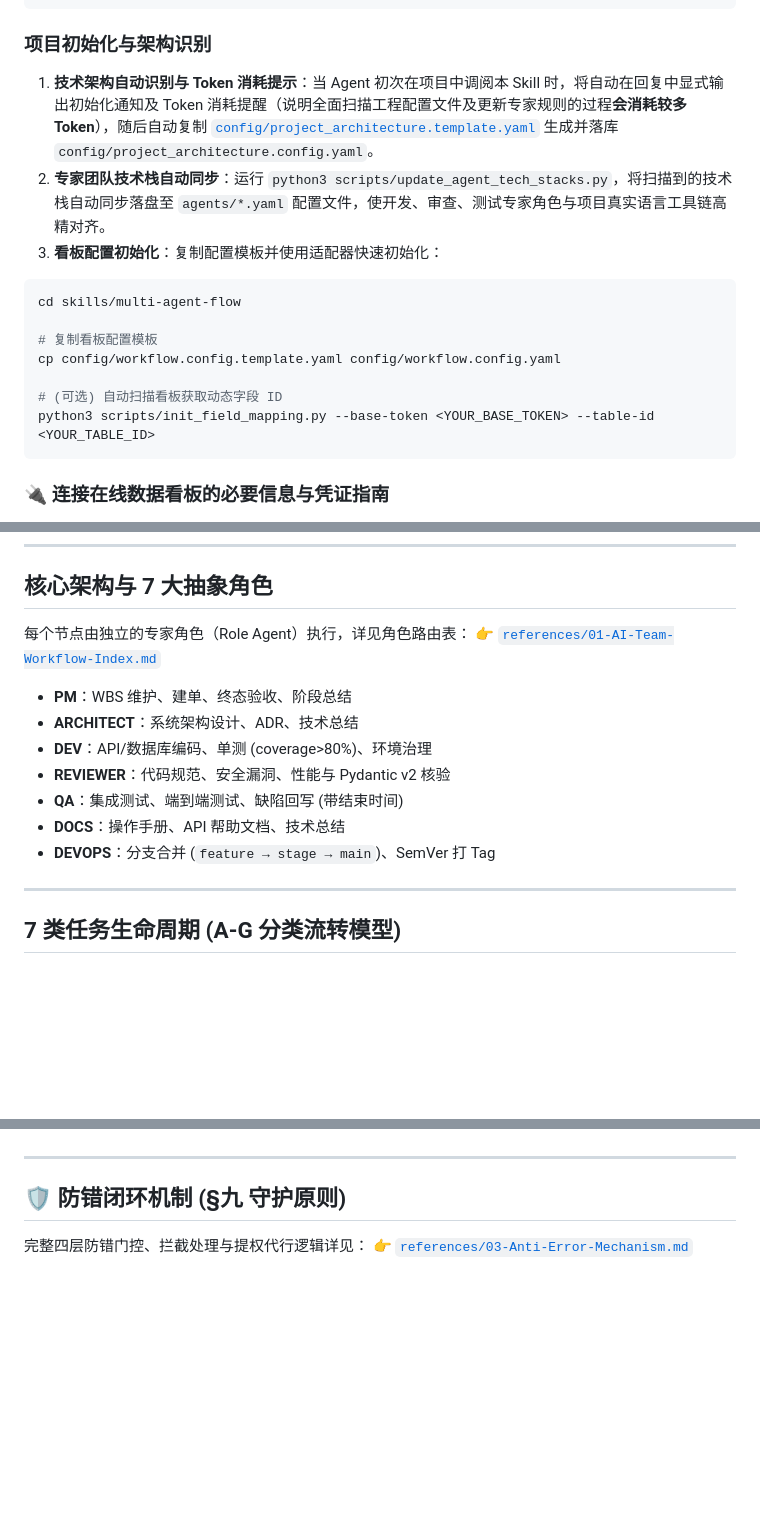
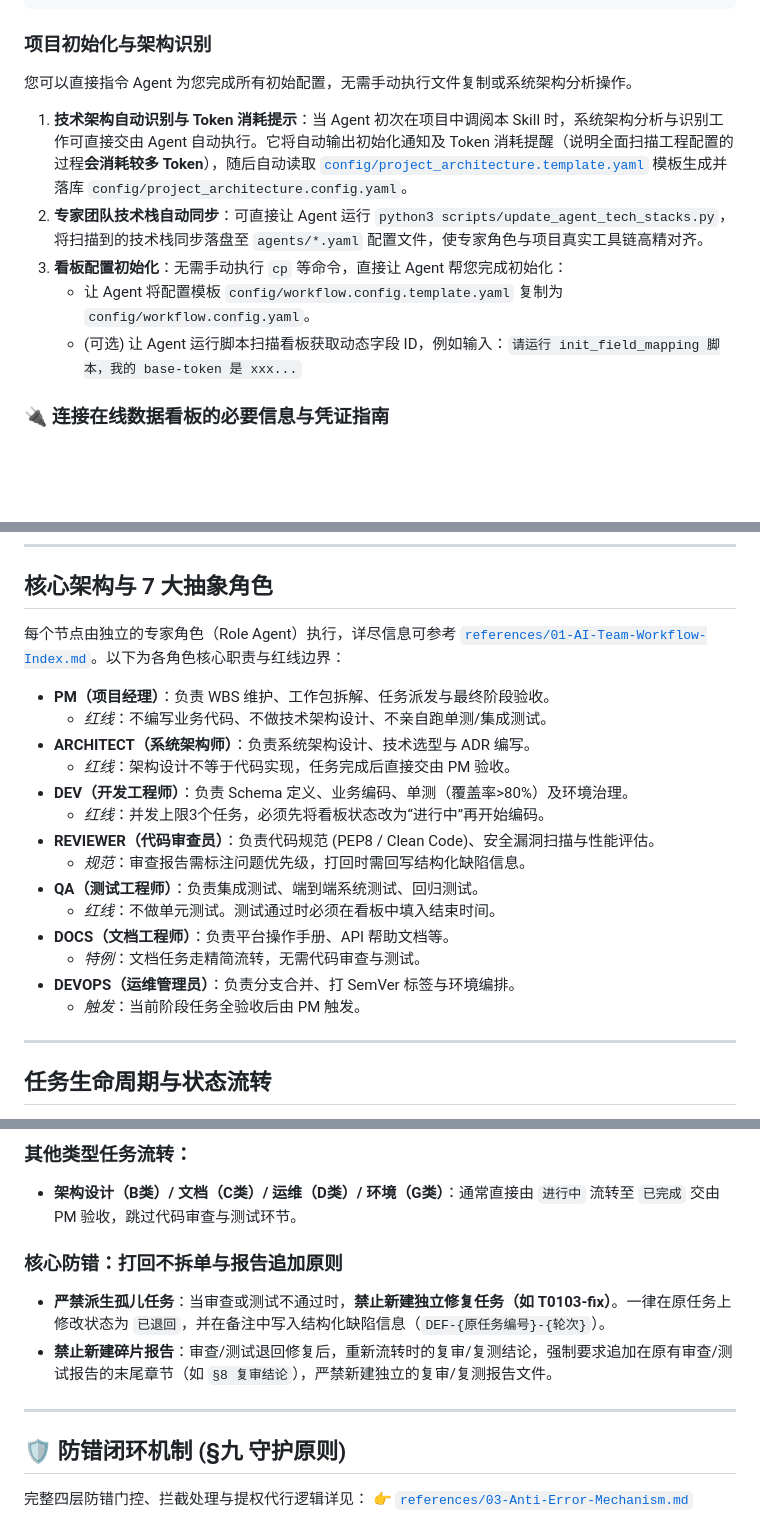
Before and after one commit to YuanYii/multi-agent-flow, a Markdown page: README.md, 3 parts joined by grey strips. Rendered like a GitHub page; blank space fills up the shorter version.

Commit message:
docs: 完善项目初始化说明，补充专家角色职责与状态流转规则及流程图

````diff
--- a/README.md
+++ b/README.md
@@ -26,19 +26,13 @@ git clone --depth 1 https://github.com/YuanYii/multi-agent-team-workflow.git ski
 
 ### 项目初始化与架构识别
 
-1. **技术架构自动识别与 Token 消耗提示**：当 Agent 初次在项目中调阅本 Skill 时，将自动在回复中显式输出初始化通知及 Token 消耗提醒（说明全面扫描工程配置文件及更新专家规则的过程**会消耗较多 Token**），随后自动复制 [`config/project_architecture.template.yaml`](config/project_architecture.template.yaml) 生成并落库 `config/project_architecture.config.yaml`。
-2. **专家团队技术栈自动同步**：运行 `python3 scripts/update_agent_tech_stacks.py`，将扫描到的技术栈自动同步落盘至 `agents/*.yaml` 配置文件，使开发、审查、测试专家角色与项目真实语言工具链高精对齐。
-3. **看板配置初始化**：复制配置模板并使用适配器快速初始化：
+您可以直接指令 Agent 为您完成所有初始配置，无需手动执行文件复制或系统架构分析操作。
 
-```bash
-cd skills/multi-agent-flow
-
-# 复制看板配置模板
-cp config/workflow.config.template.yaml config/workflow.config.yaml
-
-# (可选) 自动扫描看板获取动态字段 ID
-python3 scripts/init_field_mapping.py --base-token <YOUR_BASE_TOKEN> --table-id <YOUR_TABLE_ID>
-```
+1. **技术架构自动识别与 Token 消耗提示**：当 Agent 初次在项目中调阅本 Skill 时，系统架构分析与识别工作可直接交由 Agent 自动执行。它将自动输出初始化通知及 Token 消耗提醒（说明全面扫描工程配置的过程**会消耗较多 Token**），随后自动读取 [`config/project_architecture.template.yaml`](config/project_architecture.template.yaml) 模板生成并落库 `config/project_architecture.config.yaml`。
+2. **专家团队技术栈自动同步**：可直接让 Agent 运行 `python3 scripts/update_agent_tech_stacks.py`，将扫描到的技术栈同步落盘至 `agents/*.yaml` 配置文件，使专家角色与项目真实工具链高精对齐。
+3. **看板配置初始化**：无需手动执行 `cp` 等命令，直接让 Agent 帮您完成初始化：
+   - 让 Agent 将配置模板 `config/workflow.config.template.yaml` 复制为 `config/workflow.config.yaml`。
+   - (可选) 让 Agent 运行脚本扫描看板获取动态字段 ID，例如输入：`请运行 init_field_mapping 脚本，我的 base-token 是 xxx...`
 
 ### 🔌 连接在线数据看板的必要信息与凭证指南
 
@@ -138,18 +132,24 @@ python3 scripts/init_field_mapping.py --base-token <YOUR_BASE_TOKEN> --table-id
 
 ## 核心架构与 7 大抽象角色
 
-每个节点由独立的专家角色（Role Agent）执行，详见角色路由表：
-👉 [`references/01-AI-Team-Workflow-Index.md`](references/01-AI-Team-Workflow-Index.md)
+每个节点由独立的专家角色（Role Agent）执行，详尽信息可参考 [`references/01-AI-Team-Workflow-Index.md`](references/01-AI-Team-Workflow-Index.md)。以下为各角色核心职责与红线边界：
 
-- **PM**：WBS 维护、建单、终态验收、阶段总结
-- **ARCHITECT**：系统架构设计、ADR、技术总结
-- **DEV**：API/数据库编码、单测 (coverage>80%)、环境治理
-- **REVIEWER**：代码规范、安全漏洞、性能与 Pydantic v2 核验
-- **QA**：集成测试、端到端测试、缺陷回写 (带结束时间)
-- **DOCS**：操作手册、API 帮助文档、技术总结
-- **DEVOPS**：分支合并 (`feature → stage → main`)、SemVer 打 Tag
+- **PM（项目经理）**：负责 WBS 维护、工作包拆解、任务派发与最终阶段验收。
+  - *红线*：不编写业务代码、不做技术架构设计、不亲自跑单测/集成测试。
+- **ARCHITECT（系统架构师）**：负责系统架构设计、技术选型与 ADR 编写。
+  - *红线*：架构设计不等于代码实现，任务完成后直接交由 PM 验收。
+- **DEV（开发工程师）**：负责 Schema 定义、业务编码、单测（覆盖率>80%）及环境治理。
+  - *红线*：并发上限3个任务，必须先将看板状态改为“进行中”再开始编码。
+- **REVIEWER（代码审查员）**：负责代码规范 (PEP8 / Clean Code)、安全漏洞扫描与性能评估。
+  - *规范*：审查报告需标注问题优先级，打回时需回写结构化缺陷信息。
+- **QA（测试工程师）**：负责集成测试、端到端系统测试、回归测试。
+  - *红线*：不做单元测试。测试通过时必须在看板中填入结束时间。
+- **DOCS（文档工程师）**：负责平台操作手册、API 帮助文档等。
+  - *特例*：文档任务走精简流转，无需代码审查与测试。
+- **DEVOPS（运维管理员）**：负责分支合并、打 SemVer 标签与环境编排。
+  - *触发*：当前阶段任务全验收后由 PM 触发。
 
 ---
 
-## 7 类任务生命周期 (A-G 分类流转模型)
+## 任务生命周期与状态流转
 
@@ -158,3 +185,9 @@ python3 scripts/init_field_mapping.py --base-token <YOUR_BASE_TOKEN> --table-id
+### 其他类型任务流转：
+- **架构设计（B类）/ 文档（C类）/ 运维（D类）/ 环境（G类）**：通常直接由 `进行中` 流转至 `已完成` 交由 PM 验收，跳过代码审查与测试环节。
+
+### 核心防错：打回不拆单与报告追加原则
+- **严禁派生孤儿任务**：当审查或测试不通过时，**禁止新建独立修复任务（如 T0103-fix）**。一律在原任务上修改状态为 `已退回`，并在备注中写入结构化缺陷信息（`DEF-{原任务编号}-{轮次}`）。
+- **禁止新建碎片报告**：审查/测试退回修复后，重新流转时的复审/复测结论，强制要求追加在原有审查/测试报告的末尾章节（如 `§8 复审结论`），严禁新建独立的复审/复测报告文件。
 
 ---
 
````
Also changed, not shown: other parts of README.md (+29 -2 lines).
